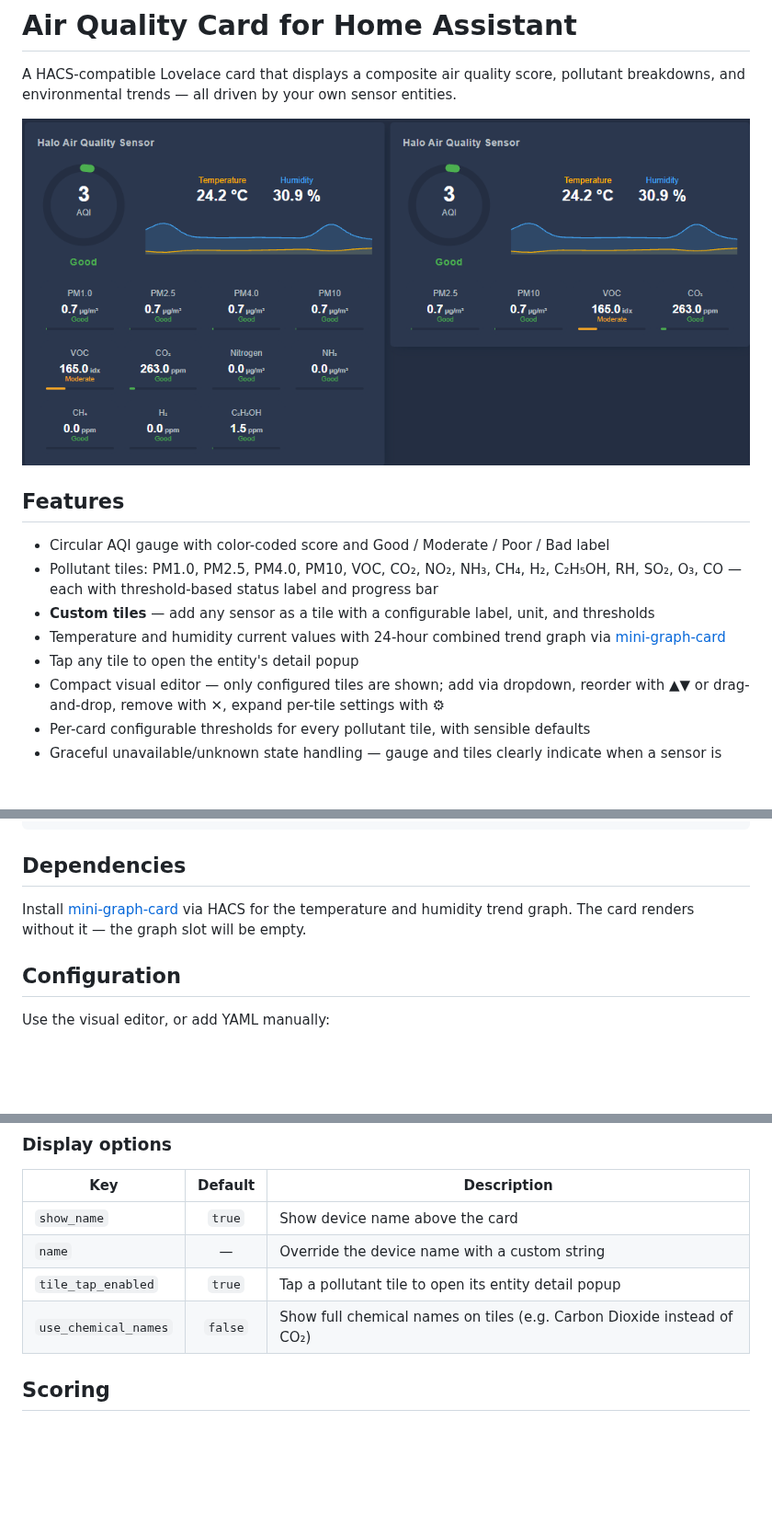
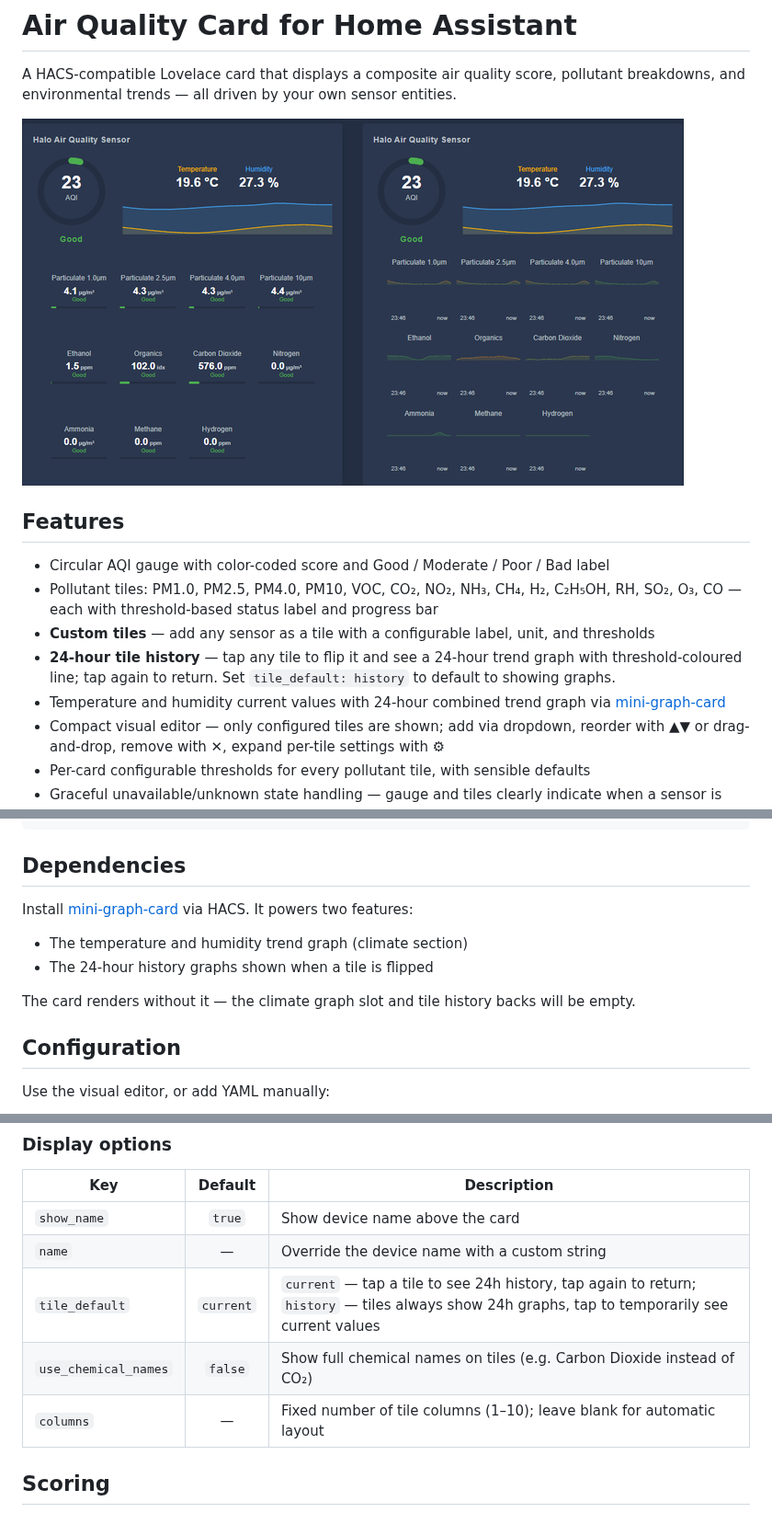
Before and after one commit to wander00-1/ha-air-quality-card, a Markdown page: README.md, 3 parts joined by grey strips. Shown at 92% size. Drawn GitHub-style; pictures changed too: screenshots/card-preview.png; blank space fills up the shorter version.

Commit message:
feat: v1.2.0 — 24-hour tile history flip, tile_default, threshold-coloured graph, light/dark palette

```diff
--- a/README.md
+++ b/README.md
@@ -9,8 +9,8 @@ A HACS-compatible Lovelace card that displays a composite air quality score, pol
 - Circular AQI gauge with color-coded score and Good / Moderate / Poor / Bad label
 - Pollutant tiles: PM1.0, PM2.5, PM4.0, PM10, VOC, CO₂, NO₂, NH₃, CH₄, H₂, C₂H₅OH, RH, SO₂, O₃, CO — each with threshold-based status label and progress bar
 - **Custom tiles** — add any sensor as a tile with a configurable label, unit, and thresholds
+- **24-hour tile history** — tap any tile to flip it and see a 24-hour trend graph with threshold-coloured line; tap again to return. Set `tile_default: history` to default to showing graphs.
 - Temperature and humidity current values with 24-hour combined trend graph via [mini-graph-card](https://github.com/kalkih/mini-graph-card)
-- Tap any tile to open the entity's detail popup
 - Compact visual editor — only configured tiles are shown; add via dropdown, reorder with ▲▼ or drag-and-drop, remove with ✕, expand per-tile settings with ⚙
 - Per-card configurable thresholds for every pollutant tile, with sensible defaults
 - Graceful unavailable/unknown state handling — gauge and tiles clearly indicate when a sensor is offline
@@ -41,7 +41,11 @@ type: module
 
 ## Dependencies
 
-Install [mini-graph-card](https://github.com/kalkih/mini-graph-card) via HACS for the temperature and humidity trend graph. The card renders without it — the graph slot will be empty.
+Install [mini-graph-card](https://github.com/kalkih/mini-graph-card) via HACS. It powers two features:
+- The temperature and humidity trend graph (climate section)
+- The 24-hour history graphs shown when a tile is flipped
+
+The card renders without it — the climate graph slot and tile history backs will be empty.
 
 ## Configuration
 
@@ -112,8 +116,9 @@ custom_2_unit: ppm
 |-----|:-------:|-------------|
 | `show_name` | `true` | Show device name above the card |
 | `name` | — | Override the device name with a custom string |
-| `tile_tap_enabled` | `true` | Tap a pollutant tile to open its entity detail popup |
+| `tile_default` | `current` | `current` — tap a tile to see 24h history, tap again to return; `history` — tiles always show 24h graphs, tap to temporarily see current values |
 | `use_chemical_names` | `false` | Show full chemical names on tiles (e.g. Carbon Dioxide instead of CO₂) |
+| `columns` | — | Fixed number of tile columns (1–10); leave blank for automatic layout |
 
 ## Scoring
 
```
Also changed, not shown: other parts of README.md (+2 -1 lines), CHANGELOG.md (+12 -2 lines), 2 other files.
